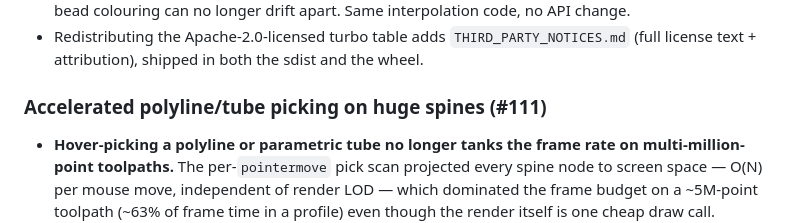
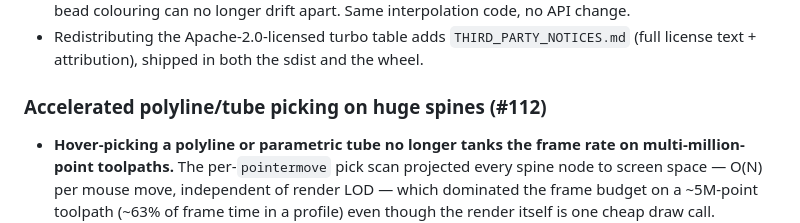
Before and after one commit to CEAD-group/threejs-viewer, a Markdown page: CHANGELOG.md, the part around the change. Drawn GitHub-style.

Commit message:
Apply suggestions from code review
Co-authored-by: Copilot Autofix powered by AI <175728472+Copilot@users.noreply.github.com>

```diff
--- a/CHANGELOG.md
+++ b/CHANGELOG.md
@@ -7,7 +7,7 @@
 - **Scalar colouring (`viridis`/`plasma`/`turbo`) now matches the true matplotlib/Google reference ramps exactly**, instead of a sparse ~8–11-stop hand-picked approximation. Measured against 1000 samples along each ramp, the old approximation was visibly wrong for plasma and turbo (mean ΔRGB 25.5 and 30.7 out of 255, ~98–99% of the ramp off by more than a just-noticeable difference) — viridis's near-linear shape happened to survive it, but plasma and turbo cut the corners off their non-linear features. `_colormap_data.py` embeds the exact 256-entry tables (viridis/plasma CC0, turbo Apache-2.0) as float32 arrays; `ViewerClient._apply_colormap` and `Toolpath._apply_colormap` (bead colouring) both now interpolate from the same 256-entry tables, so scalar colouring and toolpath bead colouring can no longer drift apart. Same interpolation code, no API change.
 - Redistributing the Apache-2.0-licensed turbo table adds `THIRD_PARTY_NOTICES.md` (full license text + attribution), shipped in both the sdist and the wheel.
 
-### Accelerated polyline/tube picking on huge spines (#111)
+### Accelerated polyline/tube picking on huge spines (#112)
 
 - **Hover-picking a polyline or parametric tube no longer tanks the frame rate on multi-million-point toolpaths.** The per-`pointermove` pick scan projected every spine node to screen space — O(N) per mouse move, independent of render LOD — which dominated the frame budget on a ~5M-point toolpath (~63% of frame time in a profile) even though the render itself is one cheap draw call.
   - Hover picks are now **coalesced to one scan per animation frame**: a fast mouse move fires many `pointermove` events, but only the latest cursor position matters, so the scan is deferred to `requestAnimationFrame` and collapses to at most one run per frame. Always on.
```
